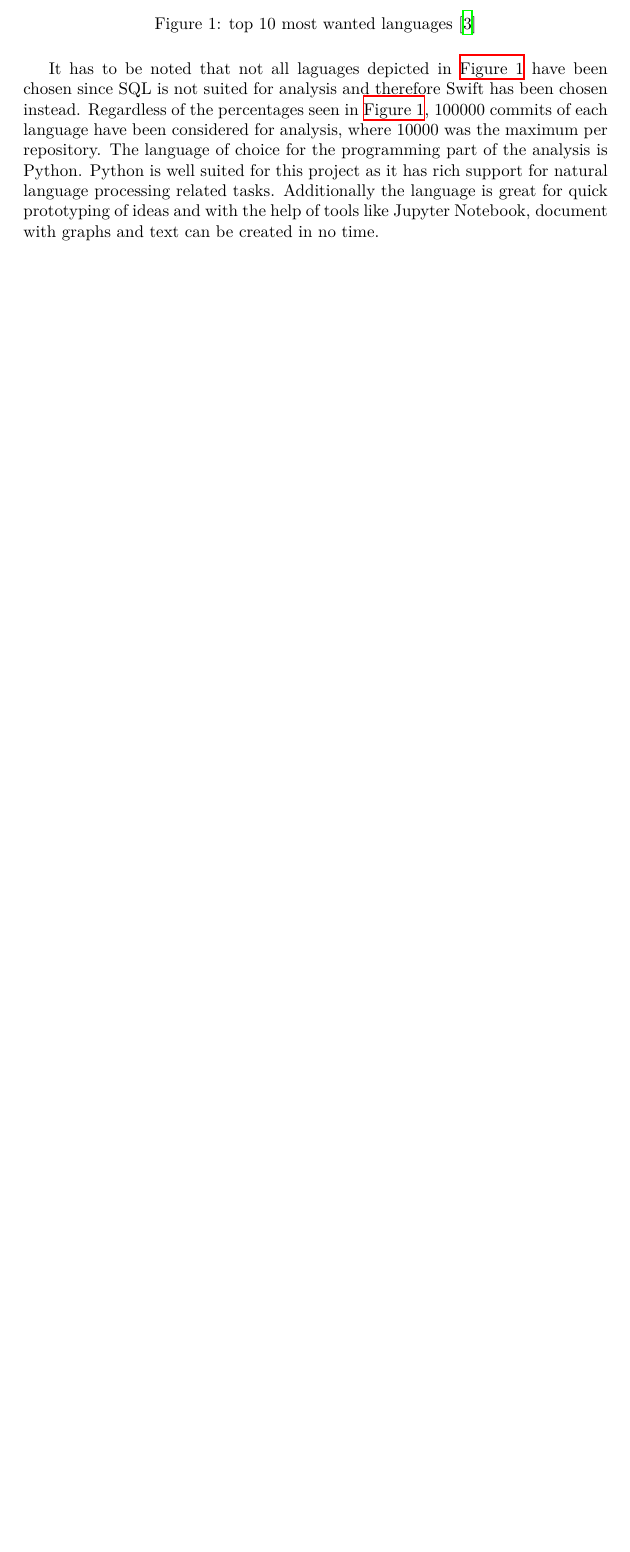
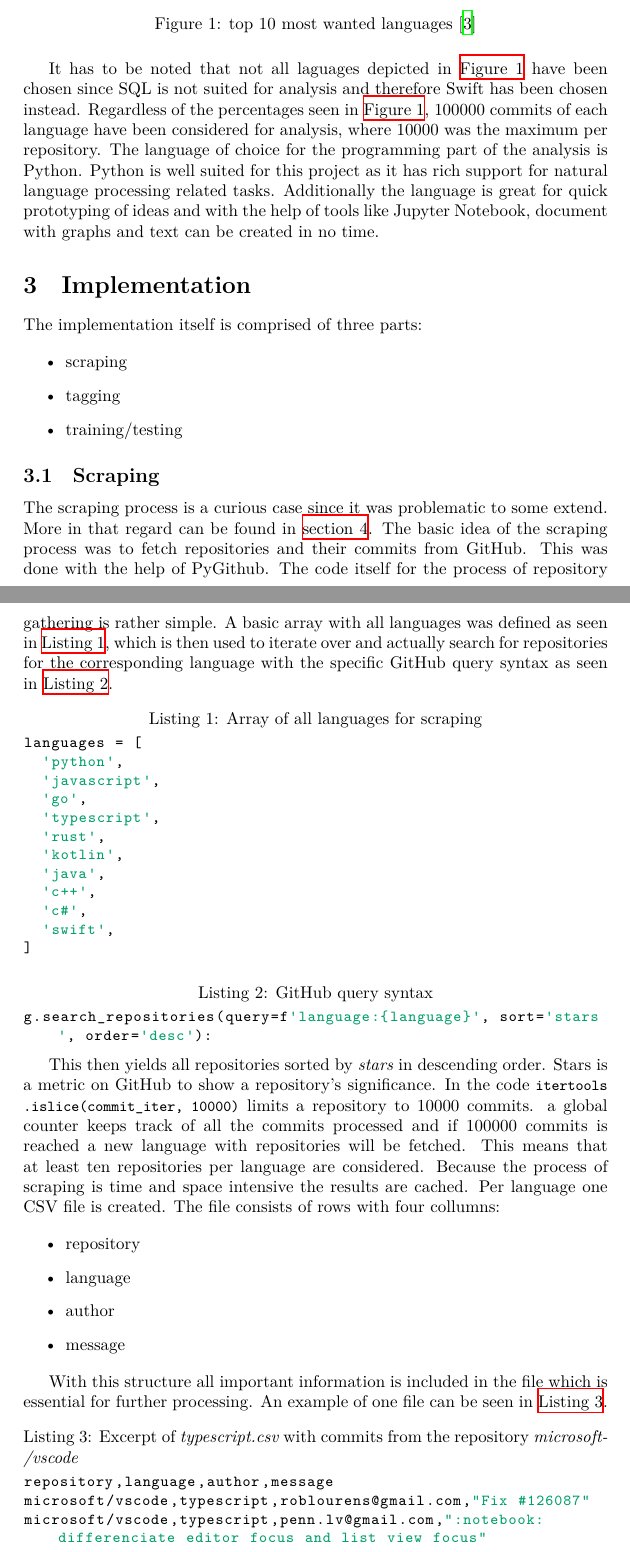
Before and after one commit to reitermarkus/commit-message-nlp, a LaTeX document (tex/paper.tex, which reads tex/sections/implementation.tex): part of page 2 of 3 before the commit and two parts of pages 2 and 3 of 4 after it, the two joined at a grey line, cut so that both start at the same text, the shorter picture padded with empty space. Compiled offline with XeLaTeX.

Commit message:
Start implementation section.

```diff
--- a/tex/paper.tex
+++ b/tex/paper.tex
@@ -2,6 +2,7 @@
 
 \usepackage{lmodern}
 \usepackage[english]{babel}
+\usepackage{color}
 
 \usepackage{fontspec}
 \defaultfontfeatures{Ligatures=TeX}
--- /dev/null
+++ b/tex/sections/implementation.tex
@@ -0,0 +1,66 @@
+\section{Implementation}
+\label{sec:implementation}
+
+The implementation itself is comprised of three parts:
+
+\begin{itemize}
+  \item scraping
+  \item tagging
+  \item training/testing
+\end{itemize}
+
+\subsection{Scraping}
+
+The scraping process is a curious case since it was problematic to some extend.
+More in that regard can be found in \autoref{sec:challenges}.  The basic idea
+of the scraping process was to fetch repositories and their commits from
+GitHub.  This was done with the help of PyGithub. The code itself for the
+process of repository gathering is rather simple. A basic array with all
+languages was defined as seen in \autoref{lst:languages}, which is then used to
+iterate over and actually search for repositories for the corresponding language
+with the specific GitHub query syntax as seen in \autoref{lst:query}.
+
+\begin{lstlisting}[language=python, label={lst:languages}, caption={Array of all languages for scraping}]
+languages = [
+  'python',
+  'javascript',
+  'go',
+  'typescript',
+  'rust',
+  'kotlin',
+  'java',
+  'c++',
+  'c#',
+  'swift',
+]
+\end{lstlisting}
+
+\begin{lstlisting}[language=python, label={lst:query}, caption={GitHub query syntax}]
+g.search_repositories(query=f'language:{language}', sort='stars', order='desc'):
+\end{lstlisting}
+
+This then yields all repositories sorted by \textit{stars} in descending order.
+Stars is a metric on GitHub to show a repository's significance. In the code
+\lstinline{itertools.islice(commit_iter, 10000)} limits a repository to 10000
+commits. a global counter keeps track of all the commits processed and if
+100000 commits is reached a new language with repositories will be fetched.
+This means that at least ten repositories per language are considered.  Because
+the process of scraping is time and space intensive the results are cached. Per
+language one CSV file is created. The file consists of rows with four collumns:
+
+\begin{itemize}
+  \item repository
+  \item language
+  \item author
+  \item message
+\end{itemize}
+
+With this structure all important information is included in the file which is
+essential for further processing. An example of one file can be seen in
+\autoref{lst:csv}.
+
+\begin{lstlisting}[language=xml, label={lst:csv}, caption={Excerpt of \textit{typescript.csv} with commits from the repository \textit{microsoft/vscode}}]
+repository,language,author,message
+microsoft/vscode,typescript,roblourens@gmail.com,"Fix #126087"
+microsoft/vscode,typescript,penn.lv@gmail.com,":notebook: differenciate editor focus and list view focus"
+microsoft/vscode,typescript,me@tylerleonhardt.com,"always hide quickinput on iPad when focus is lost fixes #125284"
```
Also changed, not shown: tex/sections/challenges.tex (+1 -1 lines), tex/paper.tex (24 more changed lines), tex/sections/implementation.tex (3 more changed lines), 1 other file.
